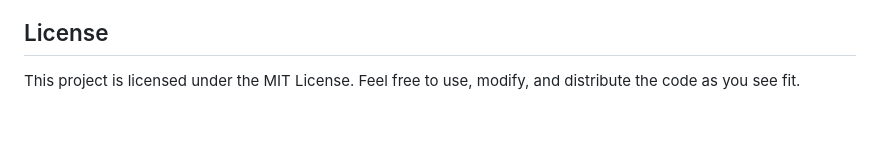
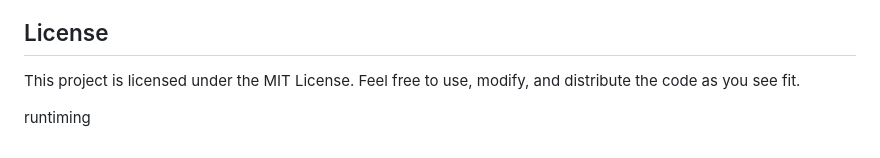
Before and after one commit to rubyazz/ubify, a Markdown page: README.md, the part around the change. Rendered like a GitHub page; blank space fills up the shorter version.

```diff
--- a/README.md
+++ b/README.md
@@ -69,3 +69,5 @@ Authors: `Yersultan Abduvalov`
 
 ## License
 This project is licensed under the MIT License. Feel free to use, modify, and distribute the </br> code as you see fit.
+
+runtiming
```
